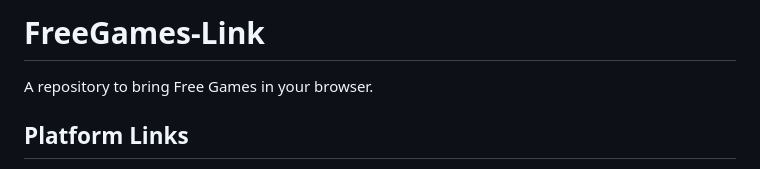
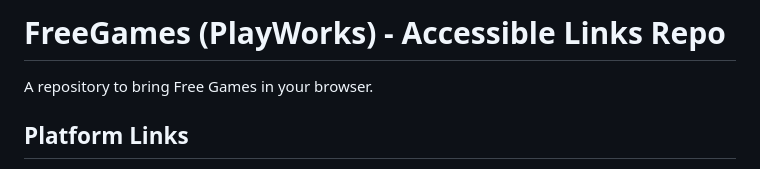
Before and after one commit to mildannerofc/FreeGames-Link, a Markdown page: README.md, the part around the change. Rendered like a GitHub page.

```diff
--- a/README.md
+++ b/README.md
@@ -1,4 +1,4 @@
-# FreeGames-Link
+# FreeGames (PlayWorks) - Accessible Links Repo
 A repository to bring Free Games in your browser.
 
 ## Platform Links
```
